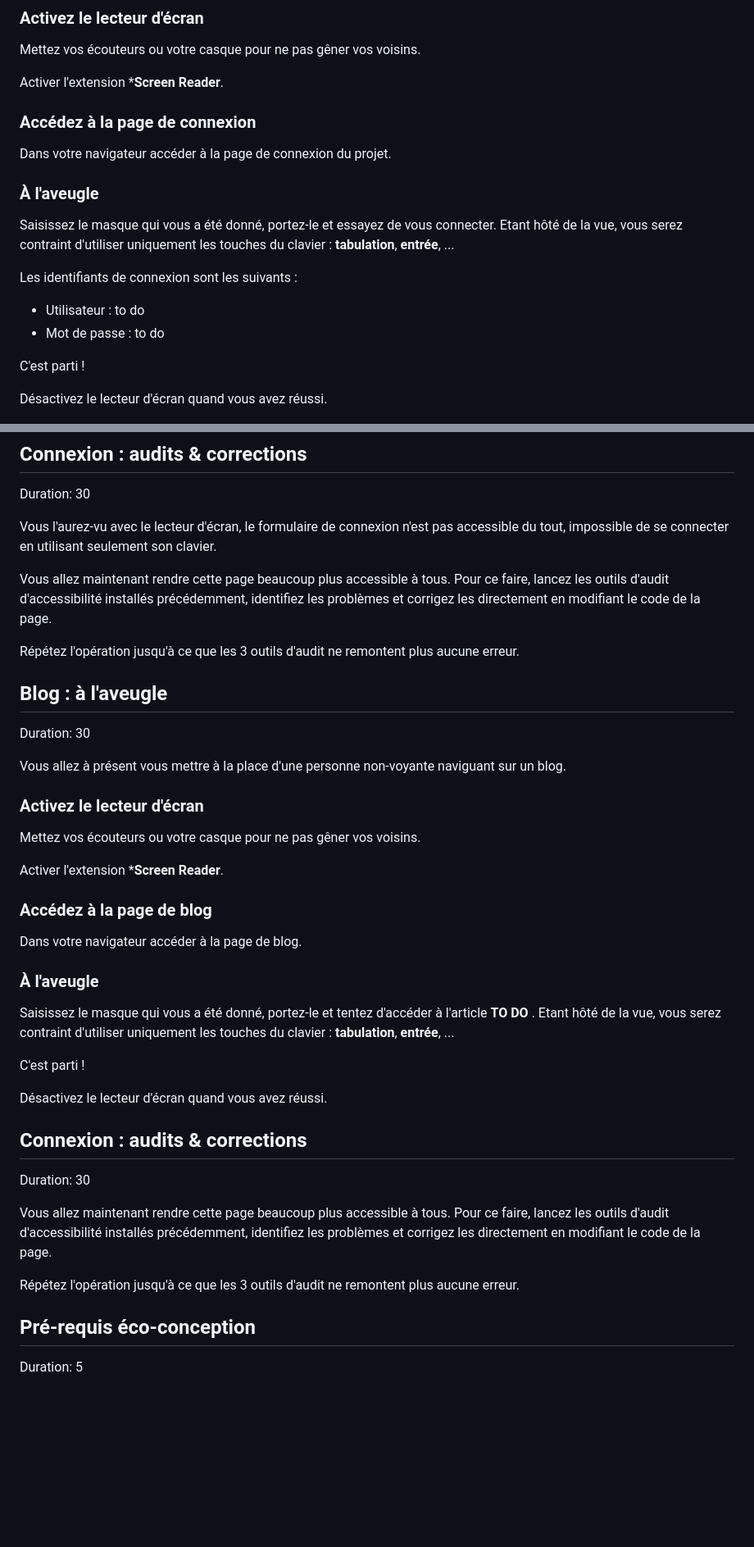
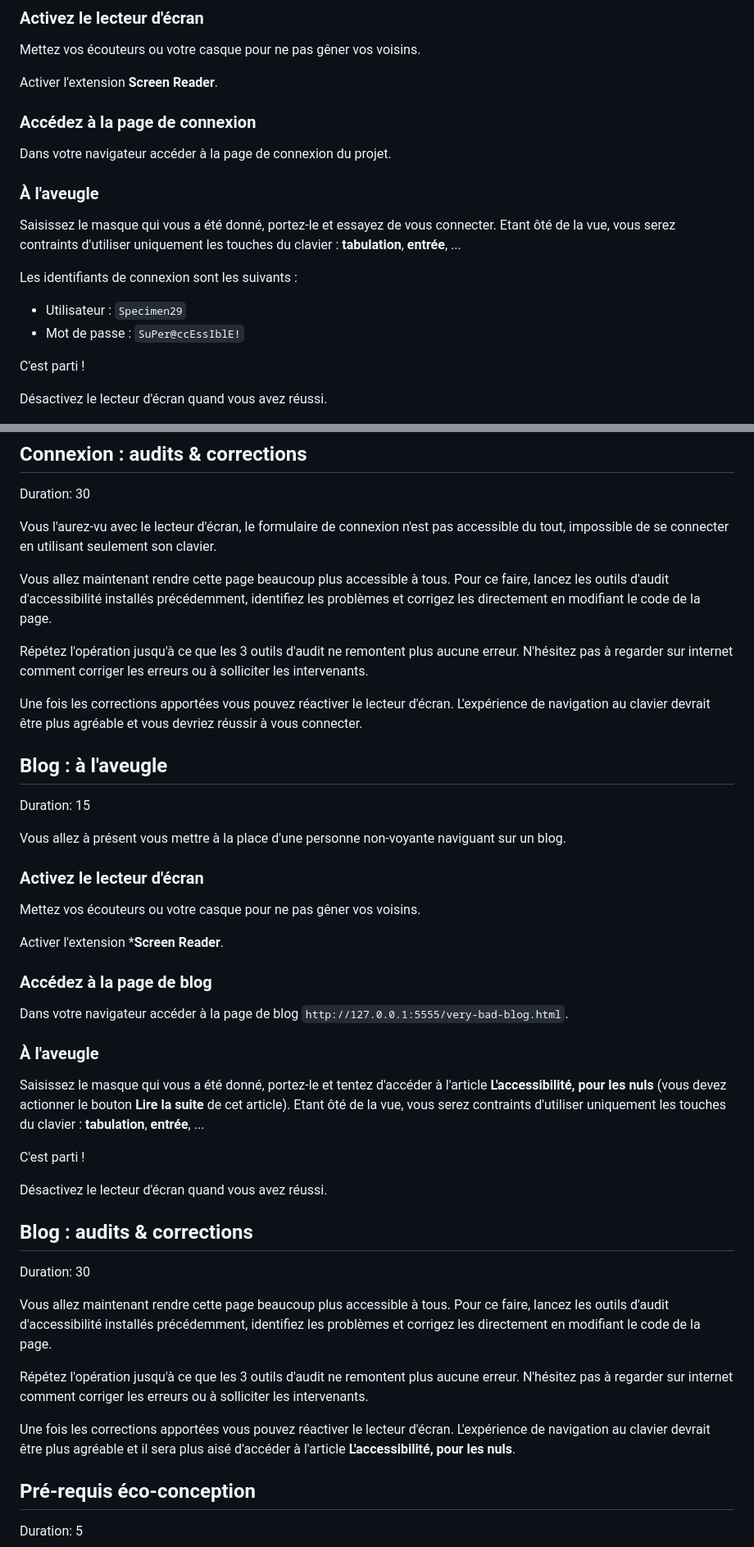
Before and after one commit to anthonylegoas/lab-a11y-greenit, a Markdown page: codelab.md, 2 parts joined by grey strips. Shown at 82% size. Drawn GitHub-style; blank space fills up the shorter version.

```diff
--- a/codelab.md
+++ b/codelab.md
@@ -146,7 +149,7 @@ Vous allez avoir à remplir le formulaire du connexion du projet exemple (utilis
 
 Mettez vos écouteurs ou votre casque pour ne pas gêner vos voisins.
 
-Activer l'extension ***Screen Reader**.
+Activer l'extension **Screen Reader**.
 
 ### Accédez à la page de connexion
 
@@ -155,11 +158,11 @@ Dans votre navigateur accéder à la page de connexion du projet.
 ### À l'aveugle
 
 Saisissez le masque qui vous a été donné, portez-le et essayez de vous connecter.
-Etant hôté de la vue, vous serez contraint d'utiliser uniquement les touches du clavier : **tabulation**, **entrée**, ...
+Etant ôté de la vue, vous serez contraints d'utiliser uniquement les touches du clavier : **tabulation**, **entrée**, ...
 
 Les identifiants de connexion sont les suivants :
-- Utilisateur : to do
-- Mot de passe : to do
+- Utilisateur : `Specimen29`
+- Mot de passe : `SuPer@ccEssIblE!`
 
 C'est parti !
 
@@ -174,9 +177,12 @@ Vous allez maintenant rendre cette page beaucoup plus accessible à tous.
 Pour ce faire, lancez les outils d'audit d'accessibilité installés précédemment, identifiez les problèmes et corrigez les directement en modifiant le code de la page.
 
 Répétez l'opération jusqu'à ce que les 3 outils d'audit ne remontent plus aucune erreur.
+N'hésitez pas à regarder sur internet comment corriger les erreurs ou à solliciter les intervenants.
+
+Une fois les corrections apportées vous pouvez réactiver le lecteur d'écran. L'expérience de navigation au clavier devrait être plus agréable et vous devriez réussir à vous connecter.
 
 ## Blog : à l'aveugle
-Duration: 30
+Duration: 15
 
 Vous allez à présent vous mettre à la place d'une personne non-voyante naviguant sur un blog.
 
@@ -188,24 +194,27 @@ Activer l'extension ***Screen Reader**.
 
 ### Accédez à la page de blog
 
-Dans votre navigateur accéder à la page de blog.
+Dans votre navigateur accéder à la page de blog `http://127.0.0.1:5555/very-bad-blog.html`.
 
 ### À l'aveugle
 
-Saisissez le masque qui vous a été donné, portez-le et tentez d'accéder à l'article **TO DO** .
-Etant hôté de la vue, vous serez contraint d'utiliser uniquement les touches du clavier : **tabulation**, **entrée**, ...
+Saisissez le masque qui vous a été donné, portez-le et tentez d'accéder à l'article **L'accessibilité, pour les nuls** (vous devez actionner le bouton **Lire la suite** de cet article).
+Etant ôté de la vue, vous serez contraints d'utiliser uniquement les touches du clavier : **tabulation**, **entrée**, ...
 
 C'est parti !
 
 Désactivez le lecteur d'écran quand vous avez réussi.
 
-## Connexion : audits & corrections
+## Blog : audits & corrections
 Duration: 30
 
 Vous allez maintenant rendre cette page beaucoup plus accessible à tous.
 Pour ce faire, lancez les outils d'audit d'accessibilité installés précédemment, identifiez les problèmes et corrigez les directement en modifiant le code de la page.
 
 Répétez l'opération jusqu'à ce que les 3 outils d'audit ne remontent plus aucune erreur.
+N'hésitez pas à regarder sur internet comment corriger les erreurs ou à solliciter les intervenants.
+
+Une fois les corrections apportées vous pouvez réactiver le lecteur d'écran. L'expérience de navigation au clavier devrait être plus agréable et il sera plus aisé d'accéder à l'article **L'accessibilité, pour les nuls**.
 
 ## Pré-requis éco-conception
 Duration: 5
```
Also changed, not shown: other parts of codelab.md (+18 -11 lines).
